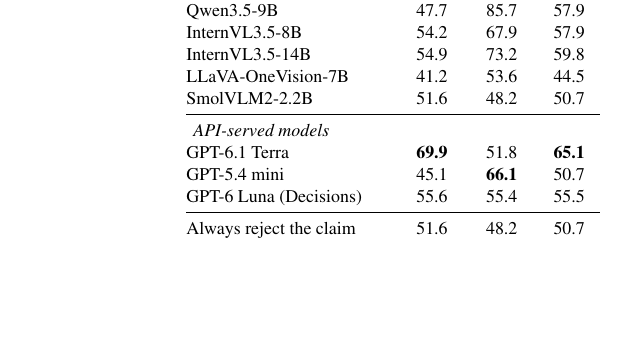
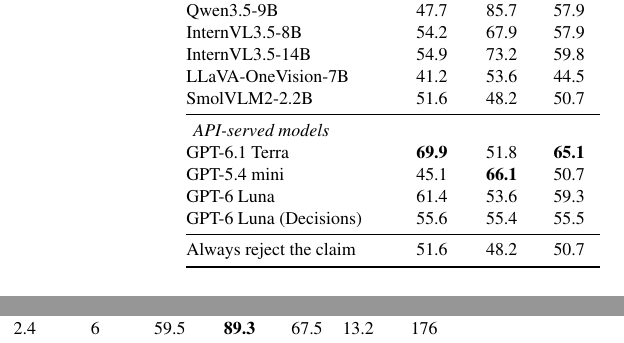
Before and after one commit to ZhangAIPI/ResolveAI, a LaTeX paper (paper/main.tex, which reads paper/tables/benchmark_results.tex): part of one column of page 6 of 8 before the commit and two parts of the columns of page 6 of 8 after it, the two joined at a grey line, cut so that both start at the same text, the shorter picture padded with empty space. Compiled offline with pdfLaTeX.

Commit message:
Update Table 1 with complete fixed-cohort API results

```diff
--- a/paper/tables/benchmark_results.tex
+++ b/paper/tables/benchmark_results.tex
@@ -28,7 +28,8 @@
 \midrule
 \multicolumn{11}{l}{\emph{API-served models}}\\
 GPT-6.1 Terra & \textbf{69.9} & 51.8 & \textbf{65.1} & 2.4 & 6 & \textbf{73.9} & 62.5 & 70.8 & 7.8 & 102\\
-GPT-5.4 mini & 45.1 & \textbf{66.1} & 50.7 & 2.2 & 6 & 70.6 & \textbf{87.5} & \textbf{75.1} & 5.2 & 124\\
+GPT-5.4 mini & 45.1 & \textbf{66.1} & 50.7 & 2.2 & 6 & 70.6 & 87.5 & \textbf{75.1} & 5.2 & 124\\
+GPT-6 Luna & 61.4 & 53.6 & 59.3 & 2.4 & 6 & 59.5 & \textbf{89.3} & 67.5 & 13.2 & 176\\
 GPT-6 Luna (Decisions) & 55.6 & 55.4 & 55.5 & 1.8 & -- & -- & -- & -- & -- & --\\
 \midrule
 Always reject the claim & 51.6 & 48.2 & 50.7 & -- & -- & 51.6 & 48.2 & 50.7 & -- & --\\
```
Also changed, not shown: paper/main.tex (+1 -1 lines), paper/tables/api_settings.tex (+1 -0 lines), README.md, 1 other file.
